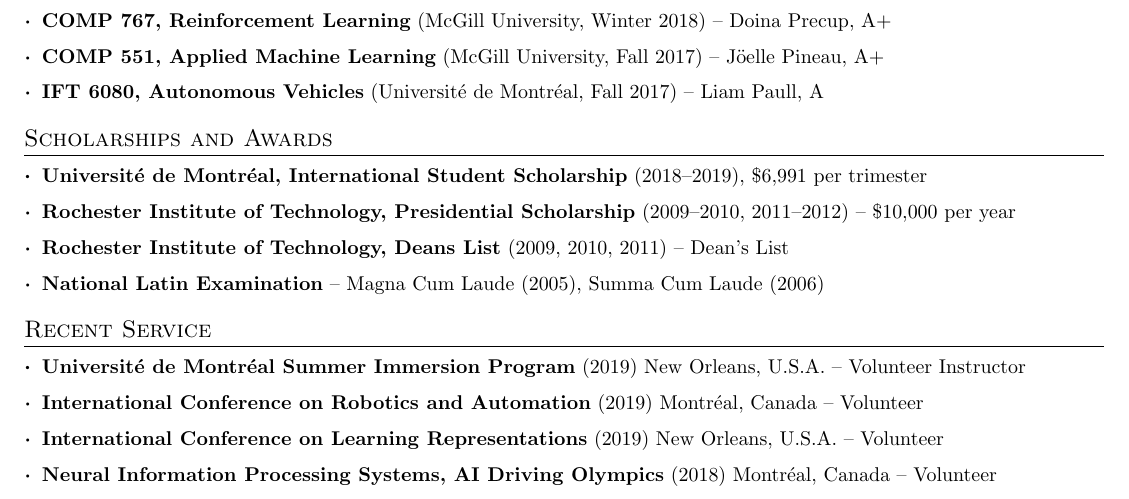
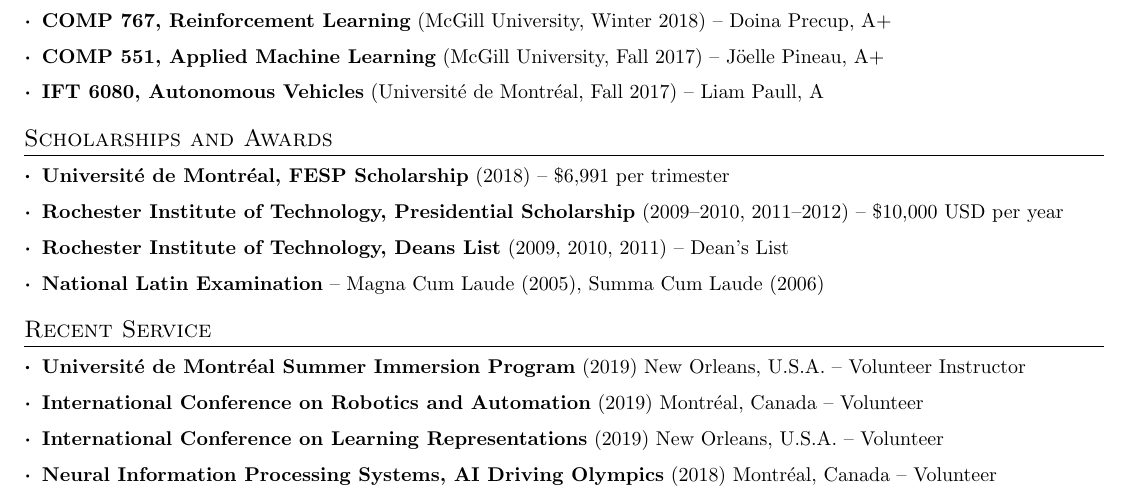
Before and after one commit to breandan/breandan.github.io, a LaTeX CV (latex/cv.tex): part of page 2 of 2, cut so that both start at the same text. Compiled offline with pdfLaTeX.

Commit message:
update cv

```diff
--- a/latex/cv.tex
+++ b/latex/cv.tex
@@ -139,8 +139,8 @@
 
 \section{Scholarships and Awards}
 \resumeSubHeadingListStart
-\resumeSubItem{Universit\'e de Montr\'eal, International Student Scholarship}{(2018--2019), \$6,991 per trimester}
-\resumeSubItem{Rochester Institute of Technology, Presidential Scholarship}{(2009--2010, 2011--2012) -- \$10,000 per year}
+\resumeSubItem{Universit\'e de Montr\'eal, FESP Scholarship}{(2018) -- \$6,991 per trimester}
+\resumeSubItem{Rochester Institute of Technology, Presidential Scholarship}{(2009--2010, 2011--2012) -- \$10,000 USD per year}
 \resumeSubItem{Rochester Institute of Technology, Deans List}{(2009, 2010, 2011) -- Dean's List}
 %\resumeSubItem{St. Johnsbury Academy}{(2004--2008) -- Honor Roll}
 \resumeSubItem{\href{https://www.nle.org/}{National Latin Examination}}{-- Magna Cum Laude (2005), Summa Cum Laude (2006)}
```
Also changed, not shown: 1 other file.
